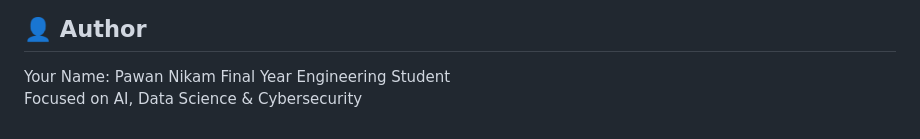
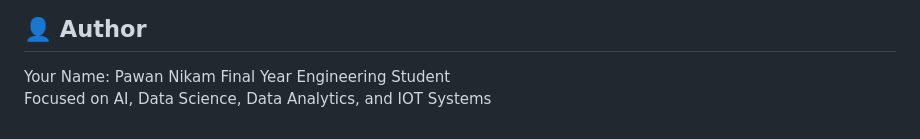
Before and after one commit to Pawannikam378/-AI-Resume-Analyzer-ATS-Score-Checker, a Markdown page: README.md, the part around the change. Rendered like a GitHub page.

Commit message:
Update author focus areas in README

```diff
--- a/README.md
+++ b/README.md
@@ -267,4 +267,4 @@ MIT License
 
 Your Name: Pawan Nikam
 Final Year Engineering Student
-Focused on AI, Data Science & Cybersecurity
+Focused on AI, Data Science, Data Analytics, and IOT Systems
```
